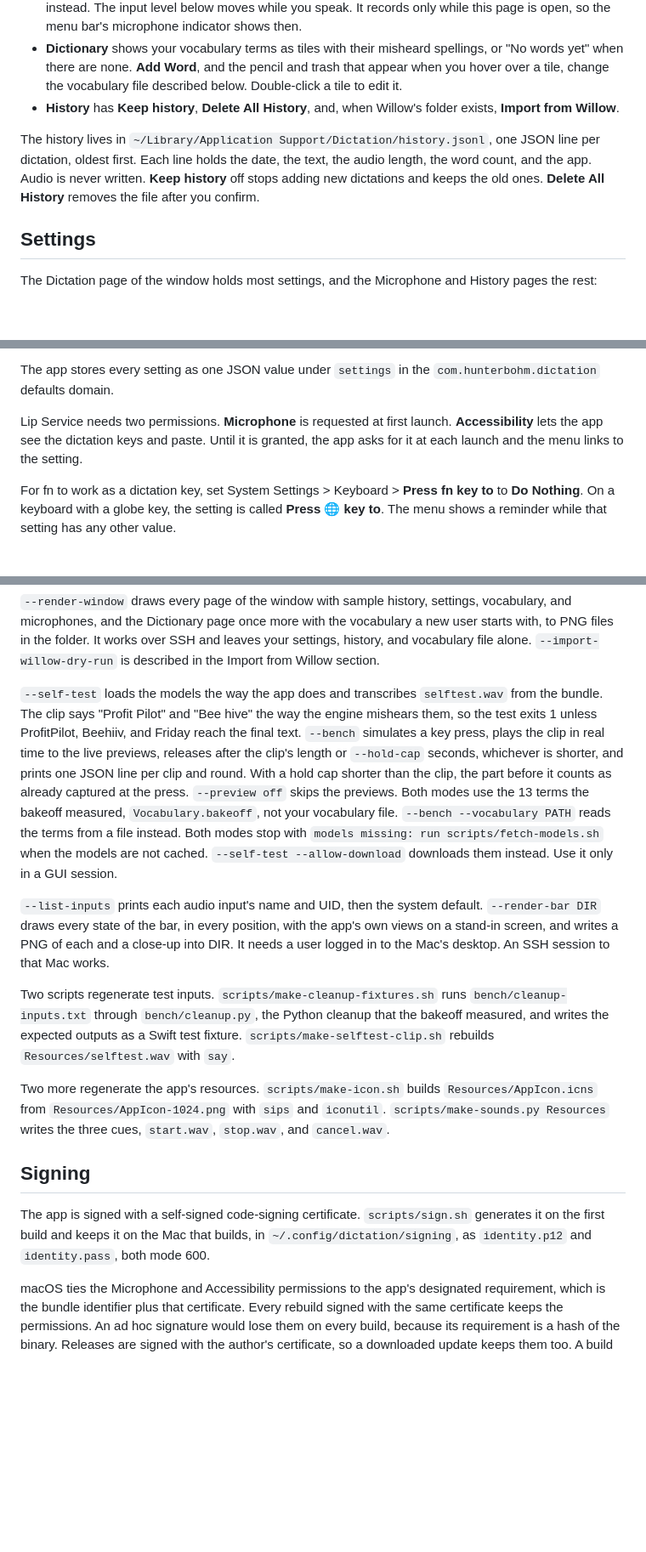
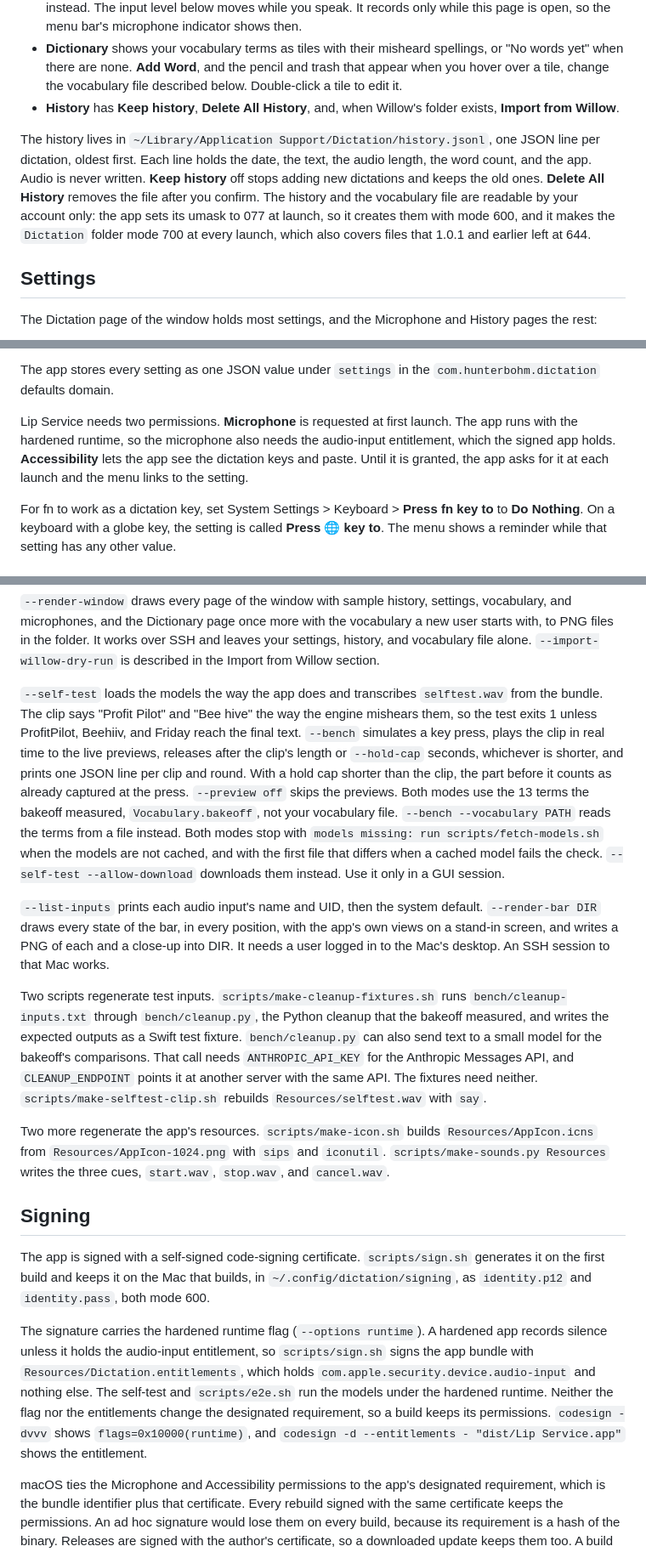
Before and after one commit to hunterbohm/lip-service, a Markdown page: docs/reference.md, 3 parts joined by grey strips. Shown at 85% size. Rendered like a GitHub page; blank space fills up the shorter version.

```diff
--- a/docs/reference.md
+++ b/docs/reference.md
@@ -58,7 +58,7 @@ The window is always dark and follows the Tesla center screen: one dark canvas,
 - **Dictionary** shows your vocabulary terms as tiles with their misheard spellings, or "No words yet" when there are none. **Add Word**, and the pencil and trash that appear when you hover over a tile, change the vocabulary file described below. Double-click a tile to edit it.
 - **History** has **Keep history**, **Delete All History**, and, when Willow's folder exists, **Import from Willow**.
 
-The history lives in `~/Library/Application Support/Dictation/history.jsonl`, one JSON line per dictation, oldest first. Each line holds the date, the text, the audio length, the word count, and the app. Audio is never written. **Keep history** off stops adding new dictations and keeps the old ones. **Delete All History** removes the file after you confirm.
+The history lives in `~/Library/Application Support/Dictation/history.jsonl`, one JSON line per dictation, oldest first. Each line holds the date, the text, the audio length, the word count, and the app. Audio is never written. **Keep history** off stops adding new dictations and keeps the old ones. **Delete All History** removes the file after you confirm. The history and the vocabulary file are readable by your account only: the app sets its umask to 077 at launch, so it creates them with mode 600, and it makes the `Dictation` folder mode 700 at every launch, which also covers files that 1.0.1 and earlier left at 644.
 
 ## Settings
 
@@ -78,7 +78,7 @@ In the menu, **Microphone** picks the input to dictate with: **System Default**,
 
 The app stores every setting as one JSON value under `settings` in the `com.hunterbohm.dictation` defaults domain.
 
-Lip Service needs two permissions. **Microphone** is requested at first launch. **Accessibility** lets the app see the dictation keys and paste. Until it is granted, the app asks for it at each launch and the menu links to the setting.
+Lip Service needs two permissions. **Microphone** is requested at first launch. The app runs with the hardened runtime, so the microphone also needs the audio-input entitlement, which the signed app holds. **Accessibility** lets the app see the dictation keys and paste. Until it is granted, the app asks for it at each launch and the menu links to the setting.
 
 For fn to work as a dictation key, set System Settings > Keyboard > **Press fn key to** to **Do Nothing**. On a keyboard with a globe key, the setting is called **Press 🌐 key to**. The menu shows a reminder while that setting has any other value.
 
@@ -149,17 +167,19 @@ The app binary has six headless modes. Both scripts use the first two:
 
 `--render-window` draws every page of the window with sample history, settings, vocabulary, and microphones, and the Dictionary page once more with the vocabulary a new user starts with, to PNG files in the folder. It works over SSH and leaves your settings, history, and vocabulary file alone. `--import-willow-dry-run` is described in the Import from Willow section.
 
-`--self-test` loads the models the way the app does and transcribes `selftest.wav` from the bundle. The clip says "Profit Pilot" and "Bee hive" the way the engine mishears them, so the test exits 1 unless ProfitPilot, Beehiiv, and Friday reach the final text. `--bench` simulates a key press, plays the clip in real time to the live previews, releases after the clip's length or `--hold-cap` seconds, whichever is shorter, and prints one JSON line per clip and round. With a hold cap shorter than the clip, the part before it counts as already captured at the press. `--preview off` skips the previews. Both modes use the 13 terms the bakeoff measured, `Vocabulary.bakeoff`, not your vocabulary file. `--bench --vocabulary PATH` reads the terms from a file instead. Both modes stop with `models missing: run scripts/fetch-models.sh` when the models are not cached. `--self-test --allow-download` downloads them instead. Use it only in a GUI session.
+`--self-test` loads the models the way the app does and transcribes `selftest.wav` from the bundle. The clip says "Profit Pilot" and "Bee hive" the way the engine mishears them, so the test exits 1 unless ProfitPilot, Beehiiv, and Friday reach the final text. `--bench` simulates a key press, plays the clip in real time to the live previews, releases after the clip's length or `--hold-cap` seconds, whichever is shorter, and prints one JSON line per clip and round. With a hold cap shorter than the clip, the part before it counts as already captured at the press. `--preview off` skips the previews. Both modes use the 13 terms the bakeoff measured, `Vocabulary.bakeoff`, not your vocabulary file. `--bench --vocabulary PATH` reads the terms from a file instead. Both modes stop with `models missing: run scripts/fetch-models.sh` when the models are not cached, and with the first file that differs when a cached model fails the check. `--self-test --allow-download` downloads them instead. Use it only in a GUI session.
 
 `--list-inputs` prints each audio input's name and UID, then the system default. `--render-bar DIR` draws every state of the bar, in every position, with the app's own views on a stand-in screen, and writes a PNG of each and a close-up into DIR. It needs a user logged in to the Mac's desktop. An SSH session to that Mac works.
 
-Two scripts regenerate test inputs. `scripts/make-cleanup-fixtures.sh` runs `bench/cleanup-inputs.txt` through `bench/cleanup.py`, the Python cleanup that the bakeoff measured, and writes the expected outputs as a Swift test fixture. `scripts/make-selftest-clip.sh` rebuilds `Resources/selftest.wav` with `say`.
+Two scripts regenerate test inputs. `scripts/make-cleanup-fixtures.sh` runs `bench/cleanup-inputs.txt` through `bench/cleanup.py`, the Python cleanup that the bakeoff measured, and writes the expected outputs as a Swift test fixture. `bench/cleanup.py` can also send text to a small model for the bakeoff's comparisons. That call needs `ANTHROPIC_API_KEY` for the Anthropic Messages API, and `CLEANUP_ENDPOINT` points it at another server with the same API. The fixtures need neither. `scripts/make-selftest-clip.sh` rebuilds `Resources/selftest.wav` with `say`.
 
 Two more regenerate the app's resources. `scripts/make-icon.sh` builds `Resources/AppIcon.icns` from `Resources/AppIcon-1024.png` with `sips` and `iconutil`. `scripts/make-sounds.py Resources` writes the three cues, `start.wav`, `stop.wav`, and `cancel.wav`.
 
 ## Signing
 
 The app is signed with a self-signed code-signing certificate. `scripts/sign.sh` generates it on the first build and keeps it on the Mac that builds, in `~/.config/dictation/signing`, as `identity.p12` and `identity.pass`, both mode 600.
+
+The signature carries the hardened runtime flag (`--options runtime`). A hardened app records silence unless it holds the audio-input entitlement, so `scripts/sign.sh` signs the app bundle with `Resources/Dictation.entitlements`, which holds `com.apple.security.device.audio-input` and nothing else. The self-test and `scripts/e2e.sh` run the models under the hardened runtime. Neither the flag nor the entitlements change the designated requirement, so a build keeps its permissions. `codesign -dvvv` shows `flags=0x10000(runtime)`, and `codesign -d --entitlements - "dist/Lip Service.app"` shows the entitlement.
 
 macOS ties the Microphone and Accessibility permissions to the app's designated requirement, which is the bundle identifier plus that certificate. Every rebuild signed with the same certificate keeps the permissions. An ad hoc signature would lose them on every build, because its requirement is a hash of the binary. Releases are signed with the author's certificate, so a downloaded update keeps them too. A build signed with your own certificate is a different app to macOS, so switching between it and a release needs both permissions again.
 
```
Also changed, not shown: other parts of docs/reference.md (+21 -3 lines).
